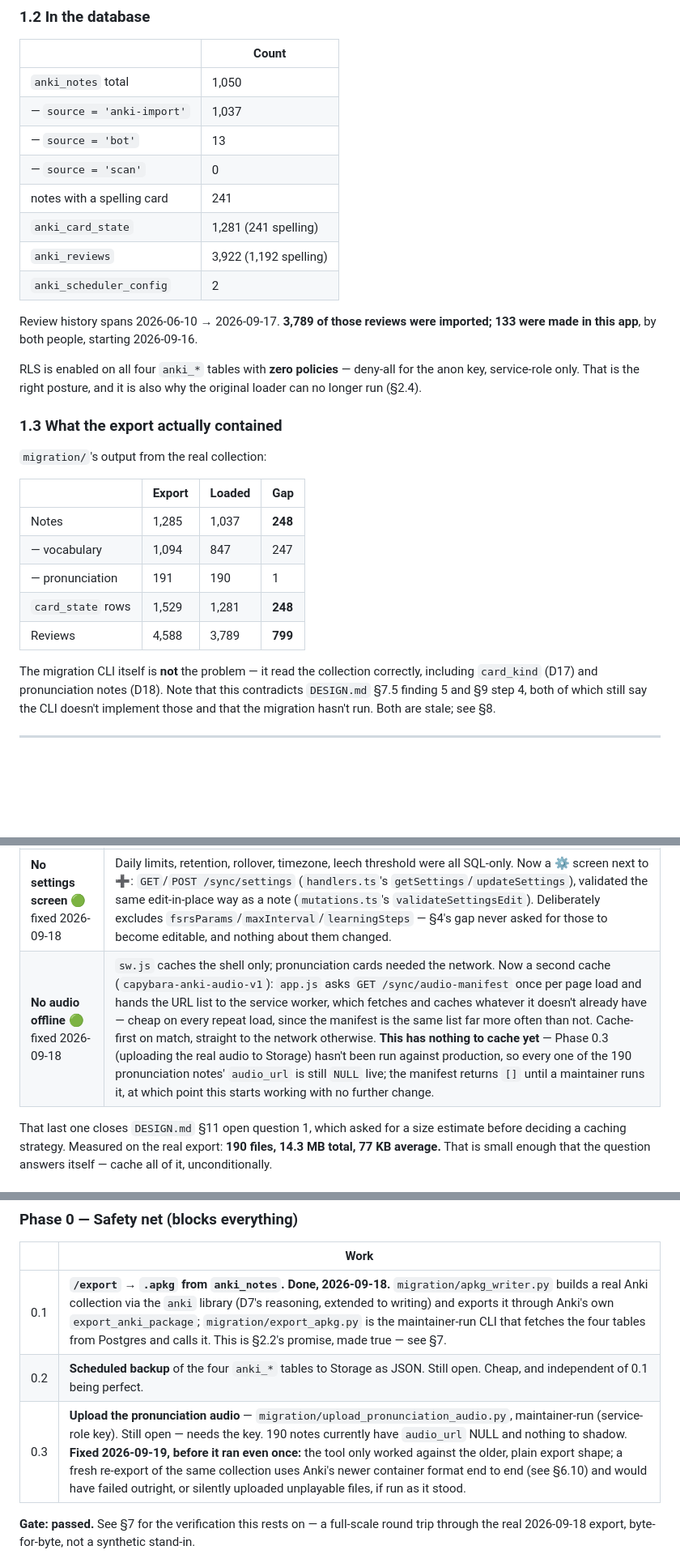
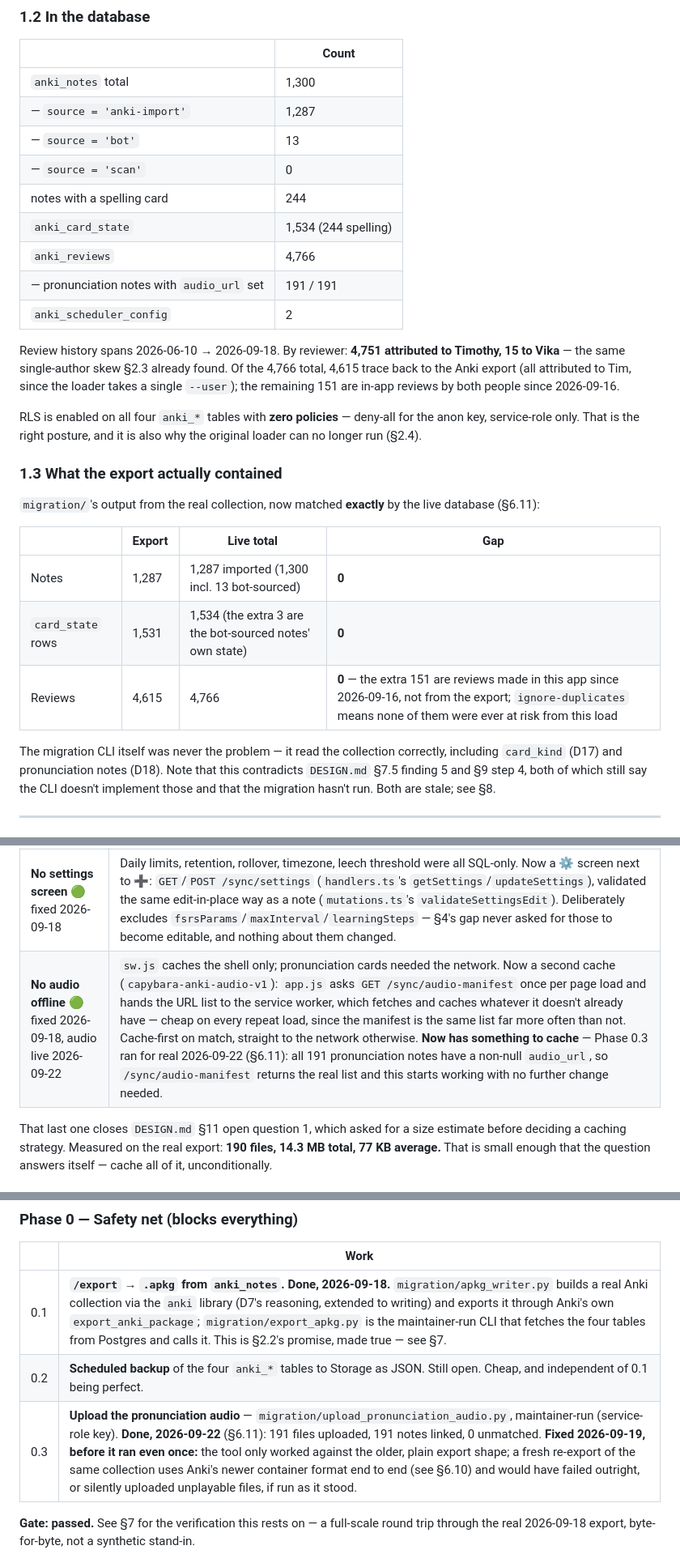
Before and after one commit to anonymouspartner/capybara-anki, a Markdown page: docs/MIGRATION.md, 3 parts joined by grey strips. Shown at 81% size. Rendered like a GitHub page; blank space fills up the shorter version.

```diff
--- a/docs/MIGRATION.md
+++ b/docs/MIGRATION.md
@@ -63,17 +69,21 @@ the 2026-09-16 run.
 
 | | Count |
 |---|---|
-| `anki_notes` total | 1,050 |
-| — `source = 'anki-import'` | 1,037 |
+| `anki_notes` total | 1,300 |
+| — `source = 'anki-import'` | 1,287 |
 | — `source = 'bot'` | 13 |
 | — `source = 'scan'` | 0 |
-| notes with a spelling card | 241 |
-| `anki_card_state` | 1,281 (241 spelling) |
-| `anki_reviews` | 3,922 (1,192 spelling) |
+| notes with a spelling card | 244 |
+| `anki_card_state` | 1,534 (244 spelling) |
+| `anki_reviews` | 4,766 |
+| — pronunciation notes with `audio_url` set | 191 / 191 |
 | `anki_scheduler_config` | 2 |
 
-Review history spans 2026-06-10 → 2026-09-17. **3,789 of those reviews were
-imported; 133 were made in this app**, by both people, starting 2026-09-16.
+Review history spans 2026-06-10 → 2026-09-18. By reviewer: **4,751 attributed
+to Timothy, 15 to Vika** — the same single-author skew §2.3 already found.
+Of the 4,766 total, 4,615 trace back to the Anki export (all attributed to
+Tim, since the loader takes a single `--user`); the remaining 151 are in-app
+reviews by both people since 2026-09-16.
 
 RLS is enabled on all four `anki_*` tables with **zero policies** — deny-all for
 the anon key, service-role only. That is the right posture, and it is also why the
@@ -81,17 +91,16 @@ original loader can no longer run (§2.4).
 
 ### 1.3 What the export actually contained
 
-`migration/`'s output from the real collection:
+`migration/`'s output from the real collection, now matched **exactly** by the
+live database (§6.11):
 
-| | Export | Loaded | Gap |
+| | Export | Live total | Gap |
 |---|---|---|---|
-| Notes | 1,285 | 1,037 | **248** |
-| — vocabulary | 1,094 | 847 | 247 |
-| — pronunciation | 191 | 190 | 1 |
-| `card_state` rows | 1,529 | 1,281 | **248** |
-| Reviews | 4,588 | 3,789 | **799** |
+| Notes | 1,287 | 1,287 imported (1,300 incl. 13 bot-sourced) | **0** |
+| `card_state` rows | 1,531 | 1,534 (the extra 3 are the bot-sourced notes' own state) | **0** |
+| Reviews | 4,615 | 4,766 | **0** — the extra 151 are reviews made in this app since 2026-09-16, not from the export; `ignore-duplicates` means none of them were ever at risk from this load |
 
-The migration CLI itself is **not** the problem — it read the collection
+The migration CLI itself was never the problem — it read the collection
 correctly, including `card_kind` (D17) and pronunciation notes (D18). Note that
 this contradicts `DESIGN.md` §7.5 finding 5 and §9 step 4, both of which still say
 the CLI doesn't implement those and that the migration hasn't run. Both are stale;
@@ -284,7 +293,7 @@ in afterwards.
 | **No bury** 🟢 fixed 2026-09-18 | D12 promised "suspend / bury / delete". Suspend and delete existed; bury was the missing third. Now built: manual bury/unbury (`POST /sync/bury`) plus Anki's automatic "bury siblings" — answering one of a `Capybara+` note's two cards (D17) buries the other until the study day rolls over, no unbury step needed. Stored as `anki_card_state.buried_on`, an `ankiDayKey` (day.ts), not a boolean or an expiry instant — see `src/review/mutations.ts`'s `buildBuryMutation`/`SiblingBury`. |
 | **No way to add a card in the app** 🟢 fixed 2026-09-18 | `createNote` was reachable only from `/scan`. Now also `POST /sync/note` (`handlers.ts`'s `addCard`) and a ➕ screen in the reviewer itself — deck picks itself from language, same convention `/scan` already used. `source: 'app'`, a new fourth provenance value distinct from `'scan'`/`'bot'` (schema migration, `anki_notes_source_check` widened). |
 | **No settings screen** 🟢 fixed 2026-09-18 | Daily limits, retention, rollover, timezone, leech threshold were all SQL-only. Now a ⚙️ screen next to ➕: `GET`/`POST /sync/settings` (`handlers.ts`'s `getSettings`/`updateSettings`), validated the same edit-in-place way as a note (`mutations.ts`'s `validateSettingsEdit`). Deliberately excludes `fsrsParams`/`maxInterval`/`learningSteps` — §4's gap never asked for those to become editable, and nothing about them changed. |
-| **No audio offline** 🟢 fixed 2026-09-18 | `sw.js` caches the shell only; pronunciation cards needed the network. Now a second cache (`capybara-anki-audio-v1`): `app.js` asks `GET /sync/audio-manifest` once per page load and hands the URL list to the service worker, which fetches and caches whatever it doesn't already have — cheap on every repeat load, since the manifest is the same list far more often than not. Cache-first on match, straight to the network otherwise. **This has nothing to cache yet** — Phase 0.3 (uploading the real audio to Storage) hasn't been run against production, so every one of the 190 pronunciation notes' `audio_url` is still `NULL` live; the manifest returns `[]` until a maintainer runs it, at which point this starts working with no further change. |
+| **No audio offline** 🟢 fixed 2026-09-18, audio live 2026-09-22 | `sw.js` caches the shell only; pronunciation cards needed the network. Now a second cache (`capybara-anki-audio-v1`): `app.js` asks `GET /sync/audio-manifest` once per page load and hands the URL list to the service worker, which fetches and caches whatever it doesn't already have — cheap on every repeat load, since the manifest is the same list far more often than not. Cache-first on match, straight to the network otherwise. **Now has something to cache** — Phase 0.3 ran for real 2026-09-22 (§6.11): all 191 pronunciation notes have a non-null `audio_url`, so `/sync/audio-manifest` returns the real list and this starts working with no further change needed. |
 
 That last one closes `DESIGN.md` §11 open question 1, which asked for a size
 estimate before deciding a caching strategy. Measured on the real export: **190
@@ -303,7 +312,7 @@ Sequenced so that **the way out is built before we walk further in.**
 |---|---|
 | 0.1 | **`/export` → `.apkg` from `anki_notes`. Done, 2026-09-18.** `migration/apkg_writer.py` builds a real Anki collection via the `anki` library (D7's reasoning, extended to writing) and exports it through Anki's own `export_anki_package`; `migration/export_apkg.py` is the maintainer-run CLI that fetches the four tables from Postgres and calls it. This is §2.2's promise, made true — see §7. |
 | 0.2 | **Scheduled backup** of the four `anki_*` tables to Storage as JSON. Still open. Cheap, and independent of 0.1 being perfect. |
-| 0.3 | **Upload the pronunciation audio** — `migration/upload_pronunciation_audio.py`, maintainer-run (service-role key). Still open — needs the key. 190 notes currently have `audio_url` NULL and nothing to shadow. **Fixed 2026-09-19, before it ran even once:** the tool only worked against the older, plain export shape; a fresh re-export of the same collection uses Anki's newer container format end to end (see §6.10) and would have failed outright, or silently uploaded unplayable files, if run as it stood. |
+| 0.3 | **Upload the pronunciation audio** — `migration/upload_pronunciation_audio.py`, maintainer-run (service-role key). **Done, 2026-09-22** (§6.11): 191 files uploaded, 191 notes linked, 0 unmatched. **Fixed 2026-09-19, before it ran even once:** the tool only worked against the older, plain export shape; a fresh re-export of the same collection uses Anki's newer container format end to end (see §6.10) and would have failed outright, or silently uploaded unplayable files, if run as it stood. |
 
 **Gate: passed.** See §7 for the verification this rests on — a full-scale
 round trip through the real 2026-09-18 export, byte-for-byte, not a synthetic
```
Also changed, not shown: other parts of docs/MIGRATION.md (+78 -27 lines).
